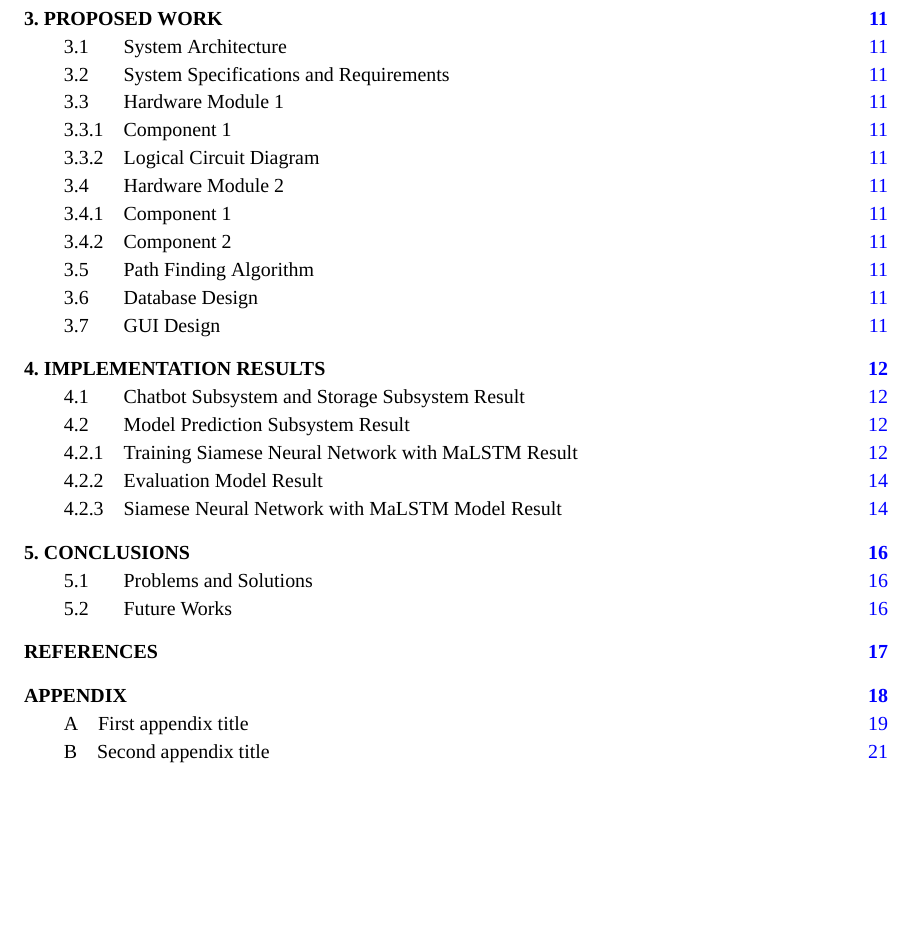
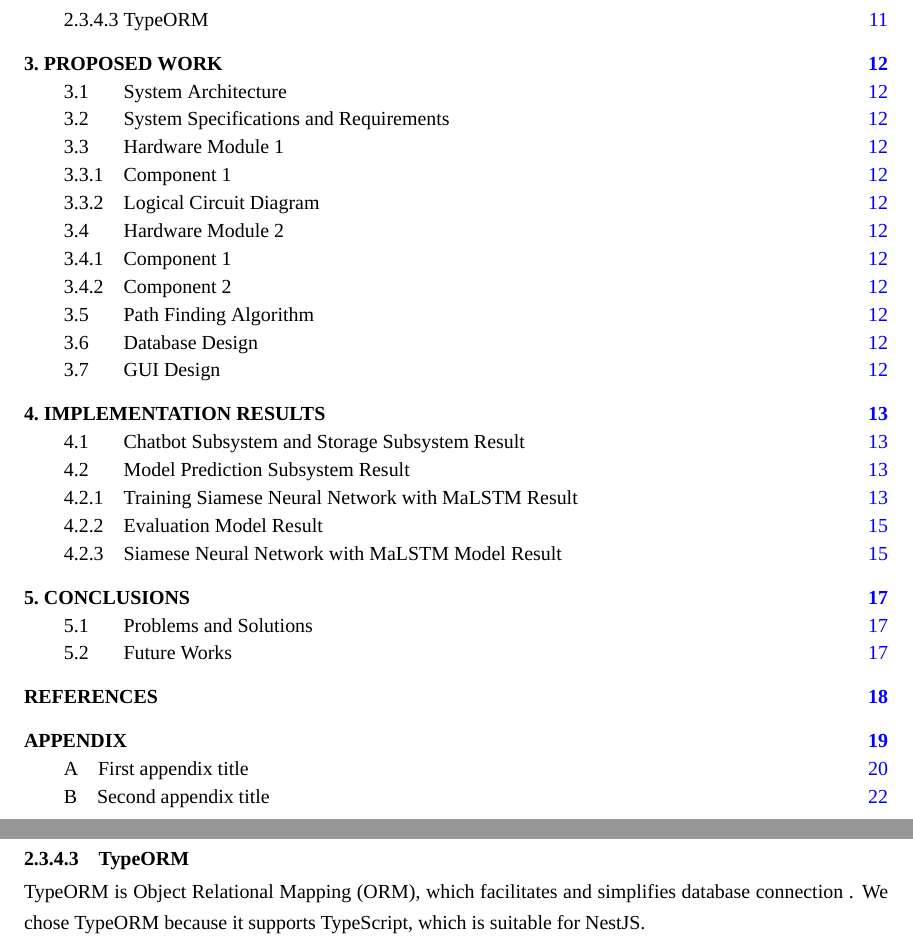
Before and after one commit to kmutt-cpe/Senior-report-project, a LaTeX thesis (undergrad-sample-english.tex): part of page 7 of 32 before the commit and two parts of pages 7 and 22 of 33 after it, the two joined at a grey line, cut at the place of the change, the shorter picture padded with empty space. Compiled offline with XeLaTeX; a missing font is replaced by an installed copy or a similar font.

Commit message:
storage: typeorm

```diff
--- a/undergrad-sample-english.tex
+++ b/undergrad-sample-english.tex
@@ -610,6 +610,10 @@ set. MySQL is a relational database (RDBMS: Relational Database Management Syste
 simultaneously work with multiple tables %todo: (Herawan, 2020)
 . Those tables with shared fields MySQL are a capable database server. Standard database language
 like ANSI SQL (Structured Queries Language).
+
+\subsubsection{TypeORM}
+TypeORM is Object Relational Mapping (ORM), which facilitates and simplifies database connection %todo:(TypeORM, 2019)
+. We chose TypeORM because it supports TypeScript, which is suitable for NestJS.
 %%%%%%%%%%%%%%%%%%%%%%%%%%%%%%%%%%%%%%%%%%%%%%%%%%%%%
 %%%%%%%%%%%%%%%%%%%%%%%%%%%%%%%%%%%%%%%%%%%%%%%%%%%%%
 \chapter{Proposed Work}
```
